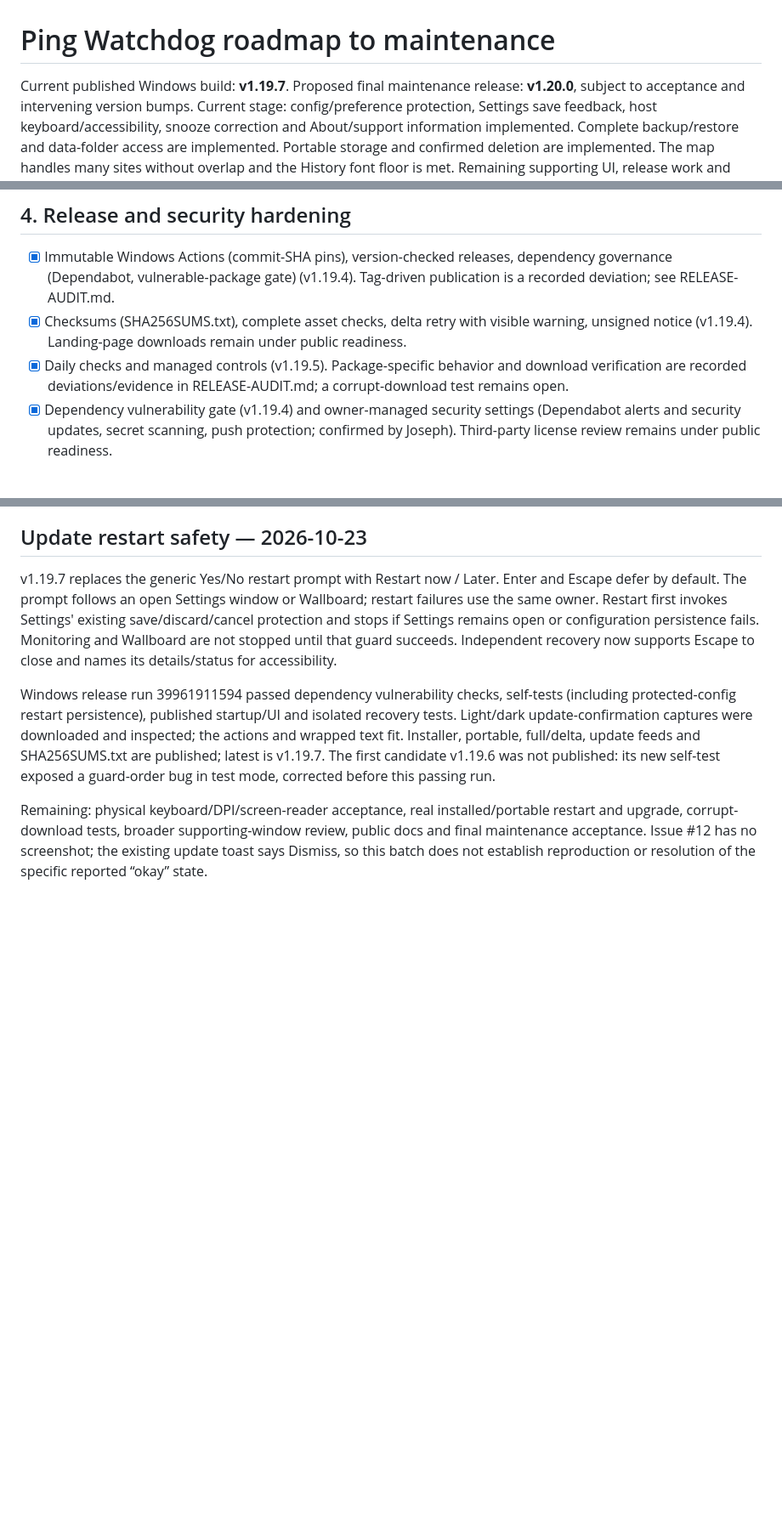
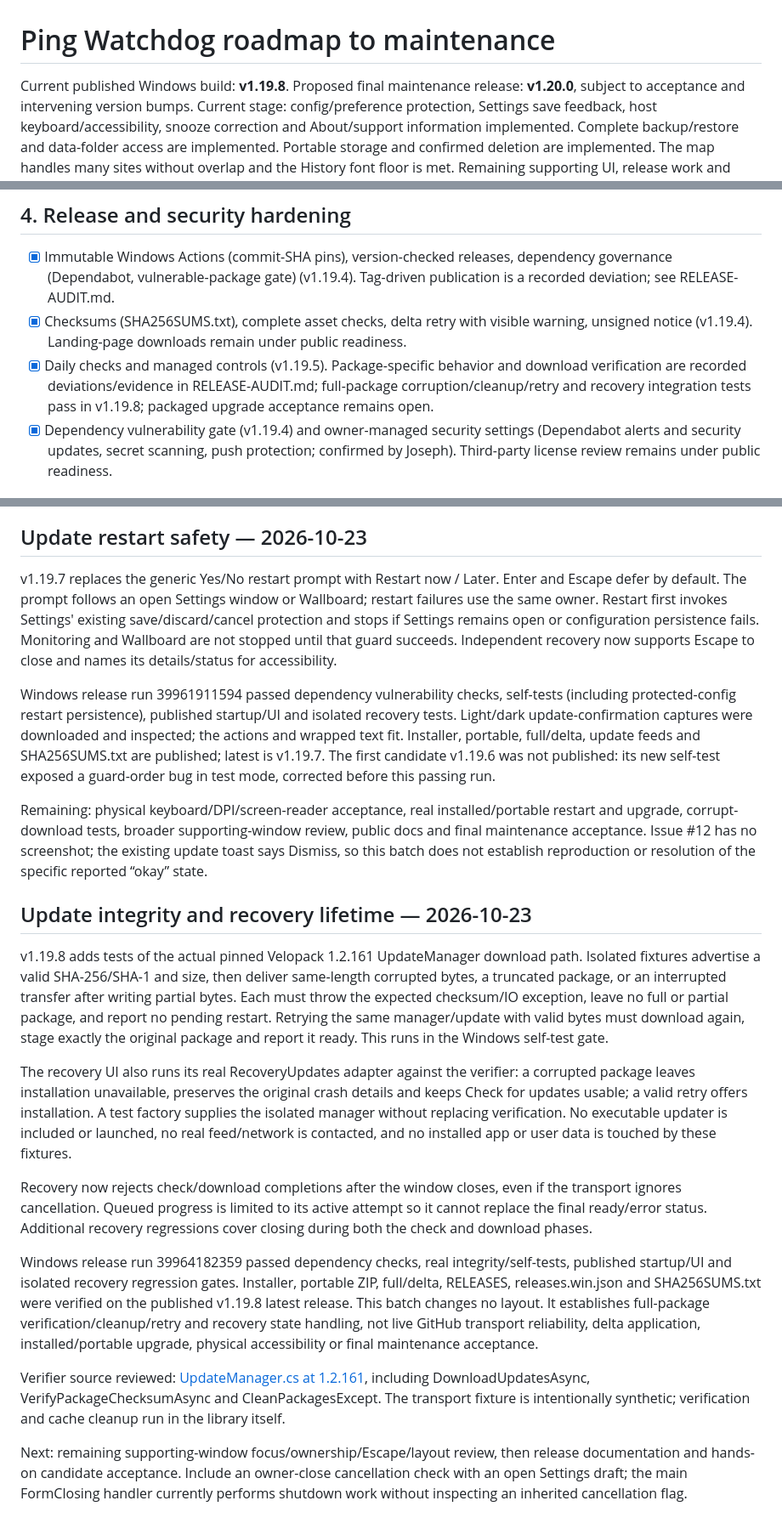
Before and after one commit to JPLuker/Ping-Watchdog, a Markdown page: ROADMAP.md, 3 parts joined by grey strips. Shown at 85% size. Rendered like a GitHub page; blank space fills up the shorter version.

Commit message:
Record real updater integrity coverage and v1.19.8 release evidence

```diff
--- a/ROADMAP.md
+++ b/ROADMAP.md
@@ -1,6 +1,6 @@
 # Ping Watchdog roadmap to maintenance
 
-Current published Windows build: **v1.19.7**.
+Current published Windows build: **v1.19.8**.
 Proposed final maintenance release: **v1.20.0**, subject to acceptance and intervening version bumps.
 Current stage: config/preference protection, Settings save feedback, host keyboard/accessibility, snooze correction and About/support information implemented. Complete backup/restore and data-folder access are implemented. Portable storage and confirmed deletion are implemented. The map handles many sites without overlap and the History font floor is met. Remaining supporting UI, release work and manual acceptance remain open.
 
@@ -42,7 +42,7 @@ The accepted dashboard and connected topology remain the visual baseline. Wallbo
 
 - [x] Immutable Windows Actions (commit-SHA pins), version-checked releases, dependency governance (Dependabot, vulnerable-package gate) (v1.19.4). Tag-driven publication is a recorded deviation; see RELEASE-AUDIT.md.
 - [x] Checksums (SHA256SUMS.txt), complete asset checks, delta retry with visible warning, unsigned notice (v1.19.4). Landing-page downloads remain under public readiness.
-- [x] Daily checks and managed controls (v1.19.5). Package-specific behavior and download verification are recorded deviations/evidence in RELEASE-AUDIT.md; a corrupt-download test remains open.
+- [x] Daily checks and managed controls (v1.19.5). Package-specific behavior and download verification are recorded deviations/evidence in RELEASE-AUDIT.md; full-package corruption/cleanup/retry and recovery integration tests pass in v1.19.8; packaged upgrade acceptance remains open.
 - [x] Dependency vulnerability gate (v1.19.4) and owner-managed security settings (Dependabot alerts and security updates, secret scanning, push protection; confirmed by Joseph). Third-party license review remains under public readiness.
 
 ## 5. Public readiness
@@ -183,3 +183,18 @@ v1.19.7 replaces the generic Yes/No restart prompt with Restart now / Later. Ent
 Windows release run 39961911594 passed dependency vulnerability checks, self-tests (including protected-config restart persistence), published startup/UI and isolated recovery tests. Light/dark update-confirmation captures were downloaded and inspected; the actions and wrapped text fit. Installer, portable, full/delta, update feeds and SHA256SUMS.txt are published; latest is v1.19.7. The first candidate v1.19.6 was not published: its new self-test exposed a guard-order bug in test mode, corrected before this passing run.
 
 Remaining: physical keyboard/DPI/screen-reader acceptance, real installed/portable restart and upgrade, corrupt-download tests, broader supporting-window review, public docs and final maintenance acceptance. Issue #12 has no screenshot; the existing update toast says Dismiss, so this batch does not establish reproduction or resolution of the specific reported “okay” state.
+
+
+## Update integrity and recovery lifetime — 2026-10-23
+
+v1.19.8 adds tests of the actual pinned Velopack 1.2.161 UpdateManager download path. Isolated fixtures advertise a valid SHA-256/SHA-1 and size, then deliver same-length corrupted bytes, a truncated package, or an interrupted transfer after writing partial bytes. Each must throw the expected checksum/IO exception, leave no full or partial package, and report no pending restart. Retrying the same manager/update with valid bytes must download again, stage exactly the original package and report it ready. This runs in the Windows self-test gate.
+
+The recovery UI also runs its real RecoveryUpdates adapter against the verifier: a corrupted package leaves installation unavailable, preserves the original crash details and keeps Check for updates usable; a valid retry offers installation. A test factory supplies the isolated manager without replacing verification. No executable updater is included or launched, no real feed/network is contacted, and no installed app or user data is touched by these fixtures.
+
+Recovery now rejects check/download completions after the window closes, even if the transport ignores cancellation. Queued progress is limited to its active attempt so it cannot replace the final ready/error status. Additional recovery regressions cover closing during both the check and download phases.
+
+Windows release run 39964182359 passed dependency checks, real integrity/self-tests, published startup/UI and isolated recovery regression gates. Installer, portable ZIP, full/delta, RELEASES, releases.win.json and SHA256SUMS.txt were verified on the published v1.19.8 latest release. This batch changes no layout. It establishes full-package verification/cleanup/retry and recovery state handling, not live GitHub transport reliability, delta application, installed/portable upgrade, physical accessibility or final maintenance acceptance.
+
+Verifier source reviewed: [UpdateManager.cs at 1.2.161](https://github.com/velopack/velopack/blob/1.2.161/src/lib-csharp/UpdateManager.cs), including DownloadUpdatesAsync, VerifyPackageChecksumAsync and CleanPackagesExcept. The transport fixture is intentionally synthetic; verification and cache cleanup run in the library itself.
+
+Next: remaining supporting-window focus/ownership/Escape/layout review, then release documentation and hands-on candidate acceptance. Include an owner-close cancellation check with an open Settings draft; the main FormClosing handler currently performs shutdown work without inspecting an inherited cancellation flag.
```
Also changed, not shown: RELEASE-AUDIT.md (+15 -0 lines).
